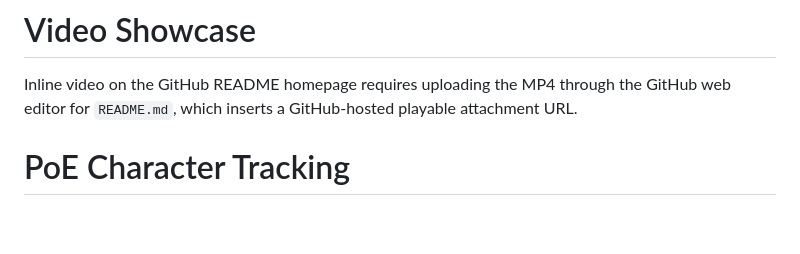
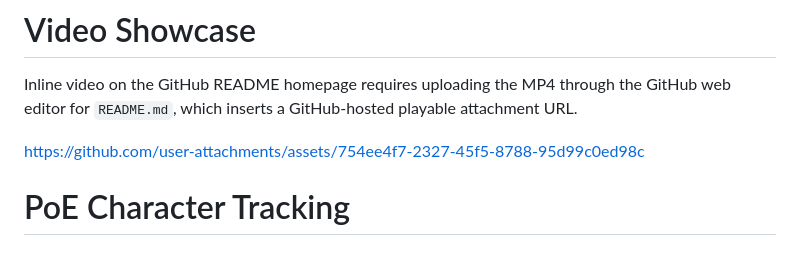
Before and after one commit to tinycrops/assistant-PoE, a Markdown page: README.md, the part around the change. GitHub-like rendering; blank space fills up the shorter version.

Commit message:
Add inline video link to README
Added a link to an inline video in the README.

```diff
--- a/README.md
+++ b/README.md
@@ -1,5 +1,9 @@
 # Video Showcase
 Inline video on the GitHub README homepage requires uploading the MP4 through the GitHub web editor for `README.md`, which inserts a GitHub-hosted playable attachment URL.
+
+https://github.com/user-attachments/assets/754ee4f7-2327-45f5-8788-95d99c0ed98c
+
+
 
 # PoE Character Tracking
 
```
